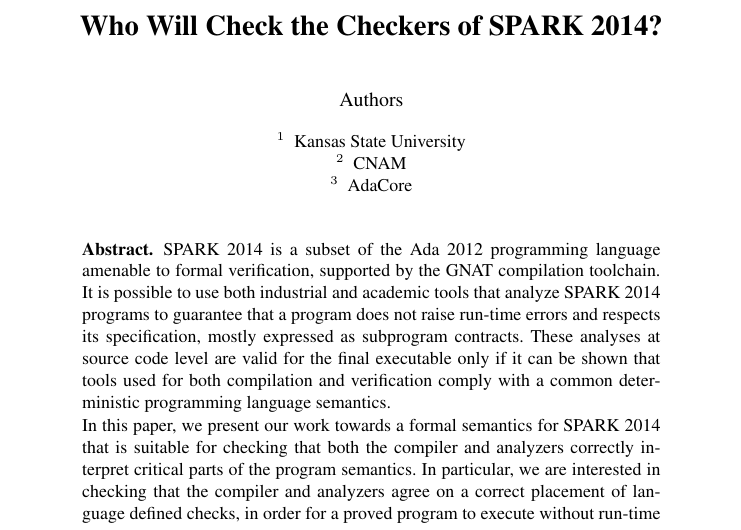
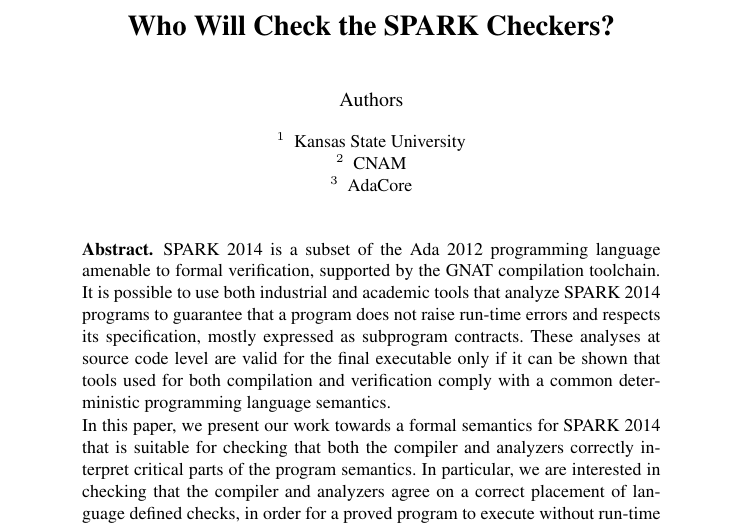
Before and after one commit to AdaCore/sparkformal, a LaTeX paper (papers/paper2014/2014paper_main.tex): part of page 1 of 12, cut so that both start at the same text. Compiled offline with pdfLaTeX.

Commit message:
NASA FM 2014: update title

```diff
--- a/papers/paper2014/2014paper_main.tex
+++ b/papers/paper2014/2014paper_main.tex
@@ -53,7 +53,7 @@
 %-------------------------------------------------------------------------
 \begin{document}
 
-\title{Who Will Check the Checkers of SPARK 2014?}
+\title{Who Will Check the SPARK Checkers?}
 
 % \numberofauthors{3}
 
```
